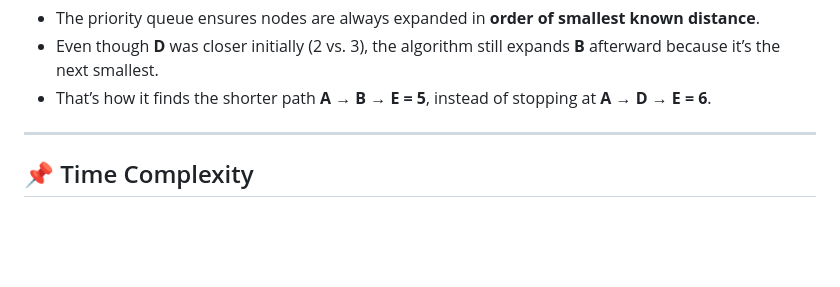
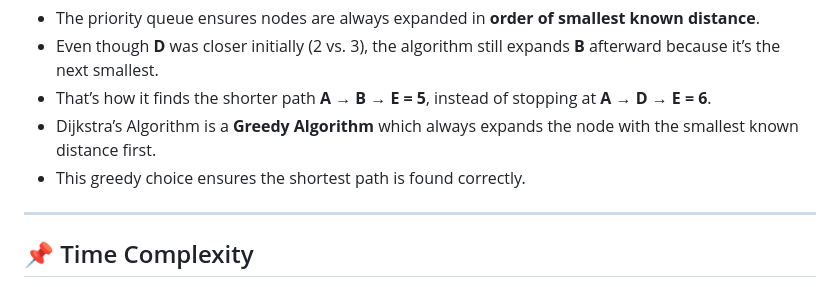
Before and after one commit to ethel00-new/COMP8090SEF_ETHEL, a Markdown page: Task2/README.md, the part around the change. GitHub-like rendering; blank space fills up the shorter version.

```diff
--- a/Task2/README.md
+++ b/Task2/README.md
@@ -129,6 +129,8 @@ Reached destination → shortest path found.
 - The priority queue ensures nodes are always expanded in **order of smallest known distance**.
 - Even though **D** was closer initially (2 vs. 3), the algorithm still expands **B** afterward because it’s the next smallest.
 - That’s how it finds the shorter path **A → B → E = 5**, instead of stopping at **A → D → E = 6**.
+- Dijkstra’s Algorithm is a **Greedy Algorithm** which always expands the node with the smallest known distance first.
+- This greedy choice ensures the shortest path is found correctly.
 
 ---
 
```
